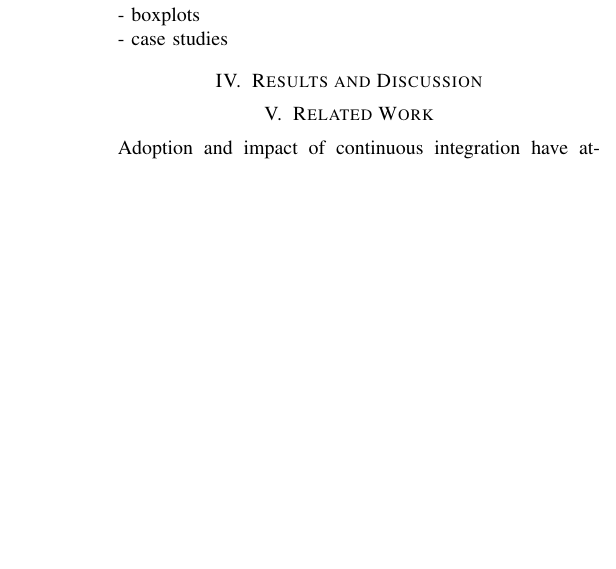
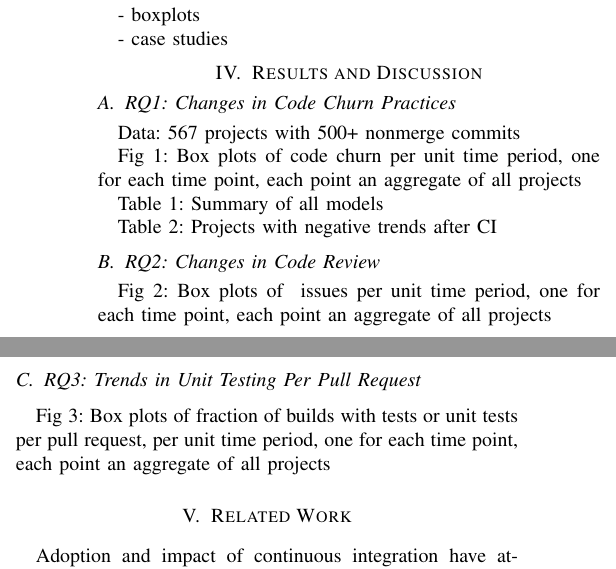
Before and after one commit to ntu-juking/asepaper, a LaTeX paper (CI_Adoption.tex): part of one column of page 2 of 3 before the commit and two parts of the columns of page 2 of 3 after it, the two joined at a grey line, cut so that both start at the same text, the shorter picture padded with empty space. Compiled offline with pdfLaTeX; a missing font is replaced by an installed copy or a similar font; a LaTeX package or settings file that is missing is left out.

Commit message:
results and discussion, placeholders

```diff
--- a/CI_Adoption.tex
+++ b/CI_Adoption.tex
@@ -121,6 +121,24 @@ c) analysis methods
 
 \section{Results and Discussion}
 
+\subsection{RQ1: Changes in Code Churn Practices}
+
+Data: 567 projects with 500+ nonmerge commits
+
+Fig 1: Box plots of code churn per unit time period, one for each time point, each point an aggregate of all projects
+
+Table 1: Summary of all models
+
+Table 2: Projects with negative trends after CI
+
+\subsection{RQ2: Changes in Code Review}
+
+Fig 2: Box plots of # issues per unit time period, one for each time point, each point an aggregate of all projects
+
+
+\subsection{RQ3: Trends in Unit Testing Per Pull Request}
+
+Fig 3: Box plots of fraction of builds with tests or unit tests per pull request, per unit time period, one for each time point, each point an aggregate of all projects
 
 \input{rw}
 
```
